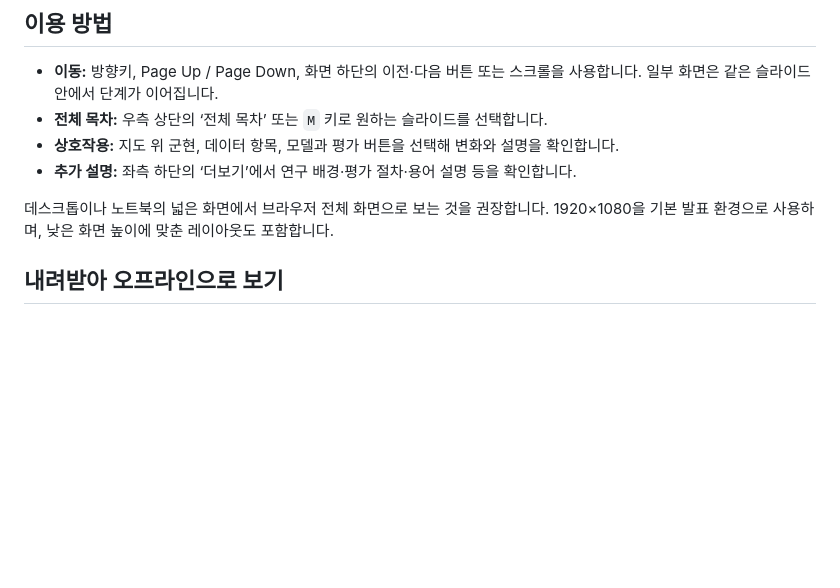
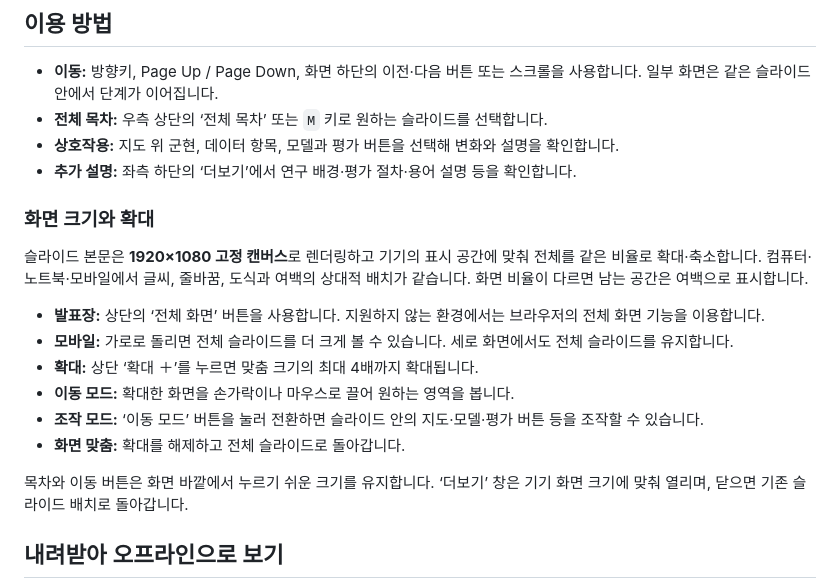
Before and after one commit to littlekg87/lecture, a Markdown page: 2026_AI_History/README.md, the part around the change. GitHub-like rendering; blank space fills up the shorter version.

Commit message:
Keep presentation layout fixed at 1920x1080 across devices

```diff
--- a/2026_AI_History/README.md
+++ b/2026_AI_History/README.md
@@ -43,7 +43,18 @@
 - **상호작용:** 지도 위 군현, 데이터 항목, 모델과 평가 버튼을 선택해 변화와 설명을 확인합니다.
 - **추가 설명:** 좌측 하단의 ‘더보기’에서 연구 배경·평가 절차·용어 설명 등을 확인합니다.
 
-데스크톱이나 노트북의 넓은 화면에서 브라우저 전체 화면으로 보는 것을 권장합니다. 1920×1080을 기본 발표 환경으로 사용하며, 낮은 화면 높이에 맞춘 레이아웃도 포함합니다.
+### 화면 크기와 확대
+
+슬라이드 본문은 **1920×1080 고정 캔버스**로 렌더링하고 기기의 표시 공간에 맞춰 전체를 같은 비율로 확대·축소합니다. 컴퓨터·노트북·모바일에서 글씨, 줄바꿈, 도식과 여백의 상대적 배치가 같습니다. 화면 비율이 다르면 남는 공간은 여백으로 표시합니다.
+
+- **발표장:** 상단의 ‘전체 화면’ 버튼을 사용합니다. 지원하지 않는 환경에서는 브라우저의 전체 화면 기능을 이용합니다.
+- **모바일:** 가로로 돌리면 전체 슬라이드를 더 크게 볼 수 있습니다. 세로 화면에서도 전체 슬라이드를 유지합니다.
+- **확대:** 상단 ‘확대 ＋’를 누르면 맞춤 크기의 최대 4배까지 확대됩니다.
+- **이동 모드:** 확대한 화면을 손가락이나 마우스로 끌어 원하는 영역을 봅니다.
+- **조작 모드:** ‘이동 모드’ 버튼을 눌러 전환하면 슬라이드 안의 지도·모델·평가 버튼 등을 조작할 수 있습니다.
+- **화면 맞춤:** 확대를 해제하고 전체 슬라이드로 돌아갑니다.
+
+목차와 이동 버튼은 화면 바깥에서 누르기 쉬운 크기를 유지합니다. ‘더보기’ 창은 기기 화면 크기에 맞춰 열리며, 닫으면 기존 슬라이드 배치로 돌아갑니다.
 
 ## 내려받아 오프라인으로 보기
 
```
